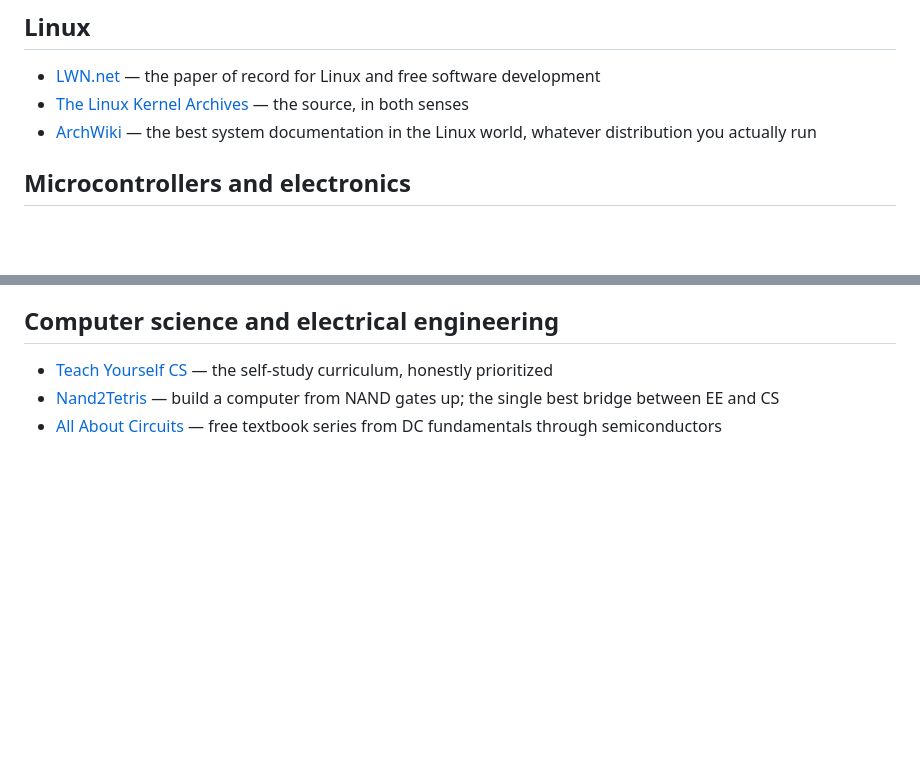
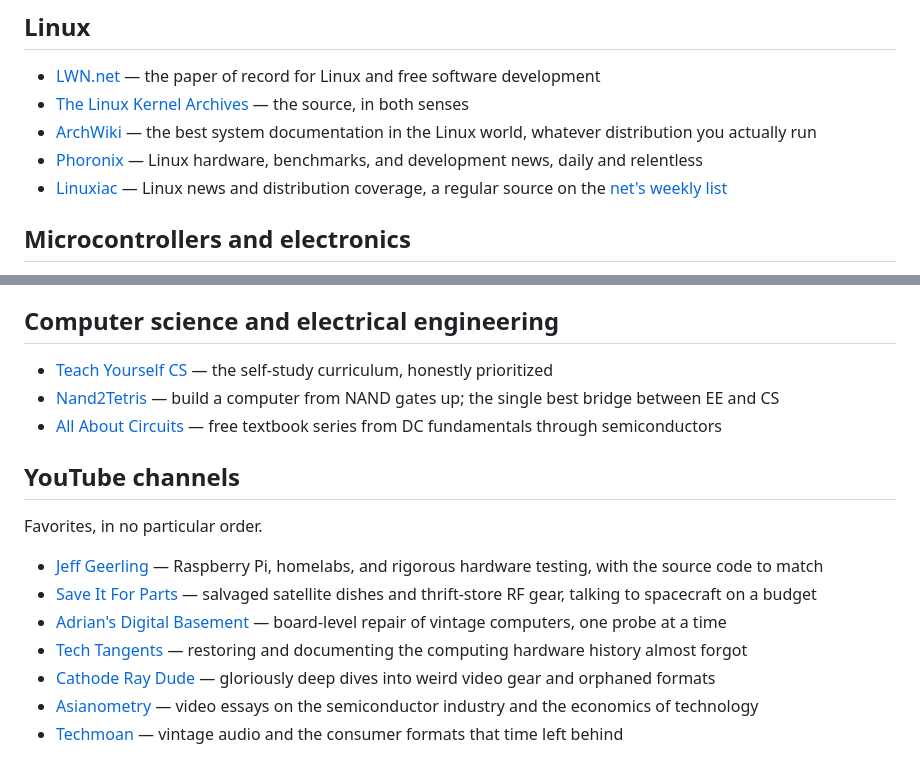
Before and after one commit to leavesofgrass/kd7swh.com, a Markdown page: content/links/index.md, 2 parts joined by grey strips. GitHub-like rendering; blank space fills up the shorter version.

Commit message:
Links: Phoronix and Linuxiac in the Linux cluster; YouTube channels section
Seven favorites, Jon's picks, in no particular order — Geerling,
Save It For Parts, Adrian's Digital Basement, Tech Tangents, Cathode Ray
Dude, Asianometry, Techmoan. All URLs verified by the link checker.

Co-Authored-By: Claude Fable 5 <noreply@anthropic.com>

```diff
--- a/content/links/index.md
+++ b/content/links/index.md
@@ -33,6 +33,10 @@ rather than everything I've ever read. (Distinct from the
   both senses
 - [ArchWiki](https://wiki.archlinux.org/) — the best system documentation
   in the Linux world, whatever distribution you actually run
+- [Phoronix](https://www.phoronix.com/) — Linux hardware, benchmarks, and
+  development news, daily and relentless
+- [Linuxiac](https://linuxiac.com/) — Linux news and distribution coverage,
+  a regular source on the [net's weekly list](/lun/)
 
 ## Microcontrollers and electronics
 
@@ -80,3 +84,23 @@ rather than everything I've ever read. (Distinct from the
   gates up; the single best bridge between EE and CS
 - [All About Circuits](https://www.allaboutcircuits.com/) — free textbook
   series from DC fundamentals through semiconductors
+
+## YouTube channels
+
+Favorites, in no particular order.
+
+- [Jeff Geerling](https://www.youtube.com/c/JeffGeerling) — Raspberry Pi,
+  homelabs, and rigorous hardware testing, with the source code to match
+- [Save It For Parts](https://www.youtube.com/@saveitforparts) — salvaged
+  satellite dishes and thrift-store RF gear, talking to spacecraft on a
+  budget
+- [Adrian's Digital Basement](https://www.youtube.com/@adriansdigitalbasement)
+  — board-level repair of vintage computers, one probe at a time
+- [Tech Tangents](https://www.youtube.com/@TechTangents) — restoring and
+  documenting the computing hardware history almost forgot
+- [Cathode Ray Dude](https://www.youtube.com/@CathodeRayDude) — gloriously
+  deep dives into weird video gear and orphaned formats
+- [Asianometry](https://www.youtube.com/@Asianometry) — video essays on
+  the semiconductor industry and the economics of technology
+- [Techmoan](https://www.youtube.com/@Techmoan) — vintage audio and the
+  consumer formats that time left behind
```
